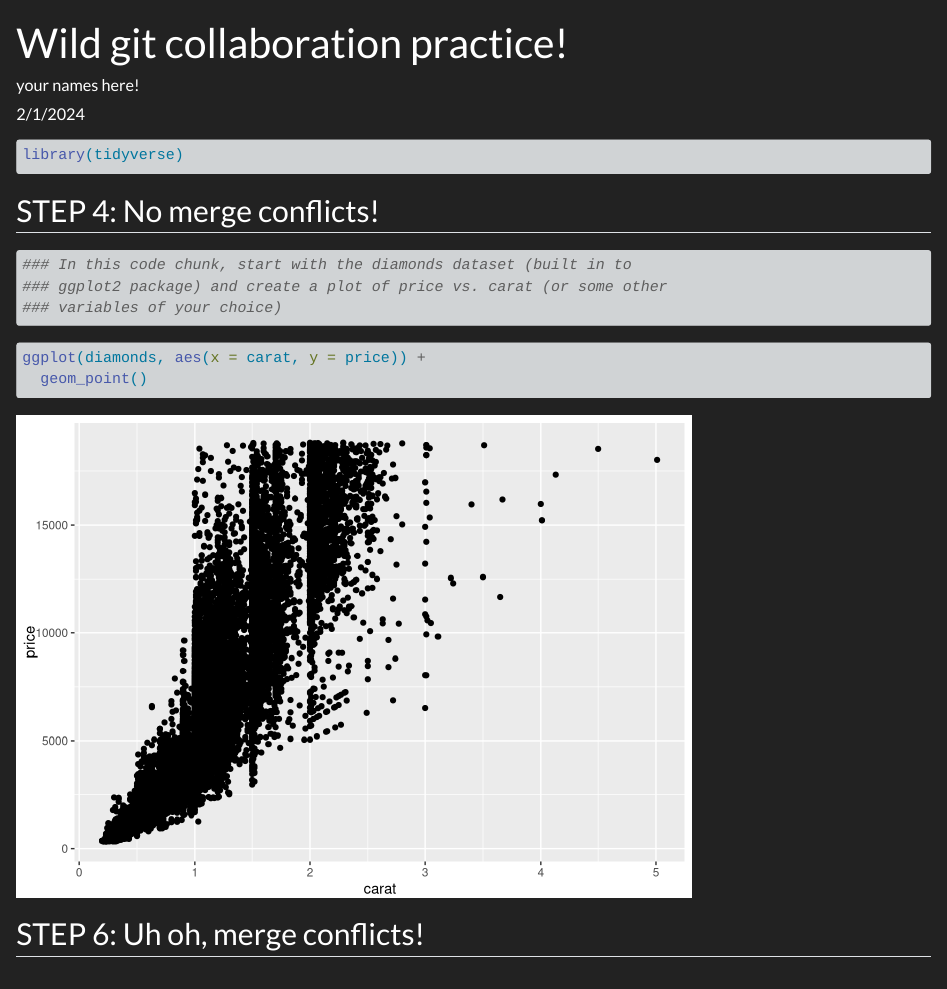
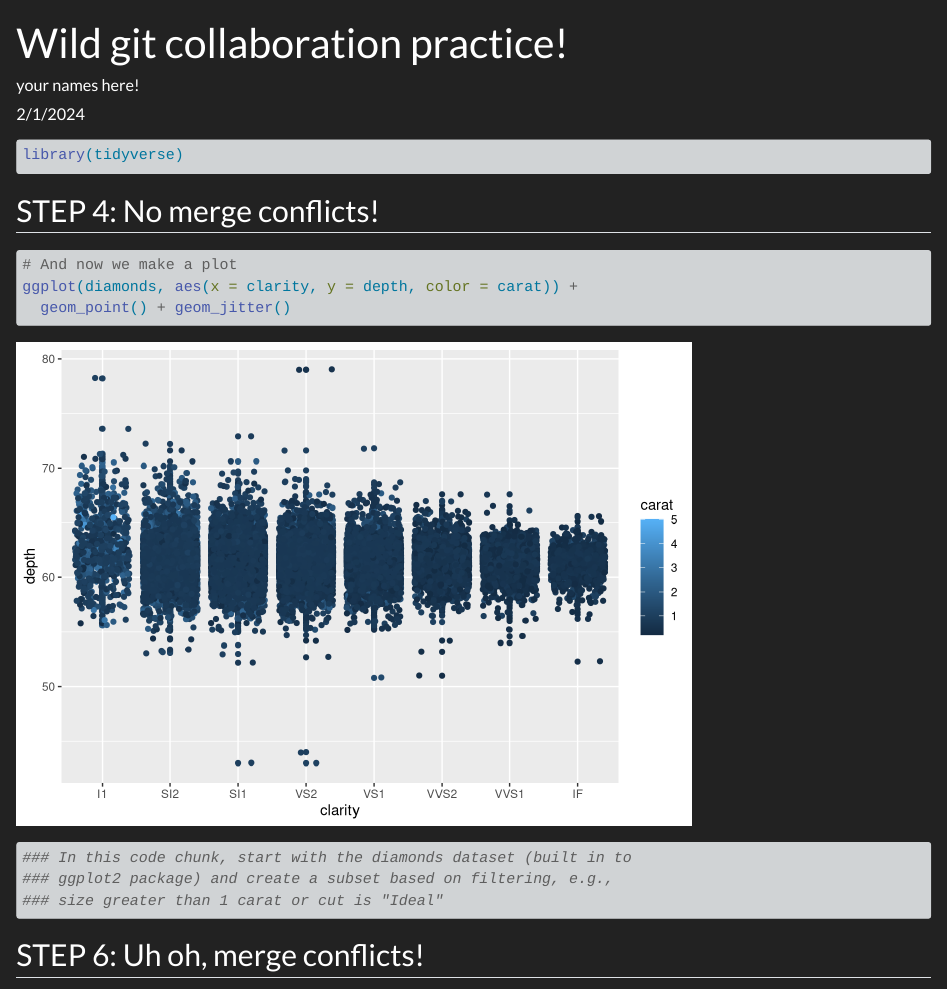
Before and after one commit to zoesims/git_collab, a Quarto document (git_wild.qmd): the page in a window 1100 px wide, from its top. Rendered offline with R 4.5, knitr and Pandoc in place of Quarto, with nearby package versions; code that draws random numbers runs with fixed seeds of ours.

Commit message:
successful merge

````diff
--- a/git_wild.qmd
+++ b/git_wild.qmd
@@ -19,14 +19,18 @@ library(tidyverse)
 ## STEP 4: No merge conflicts!
 
 ```{r partner 1}
-### In this code chunk, start with the diamonds dataset (built in to
-### ggplot2 package) and create a plot of price vs. carat (or some other
-### variables of your choice)
+# And now we make a plot
+ggplot(diamonds, aes(x = clarity, y = depth, color = carat)) +
+  geom_point() + geom_jitter()
+
 ```
 
+
+
 ```{r partner 2}
-ggplot(diamonds, aes(x = carat, y = price)) +
-  geom_point()
+### In this code chunk, start with the diamonds dataset (built in to
+### ggplot2 package) and create a subset based on filtering, e.g.,
+### size greater than 1 carat or cut is "Ideal"
 ```
 
 ## STEP 6: Uh oh, merge conflicts!
````
